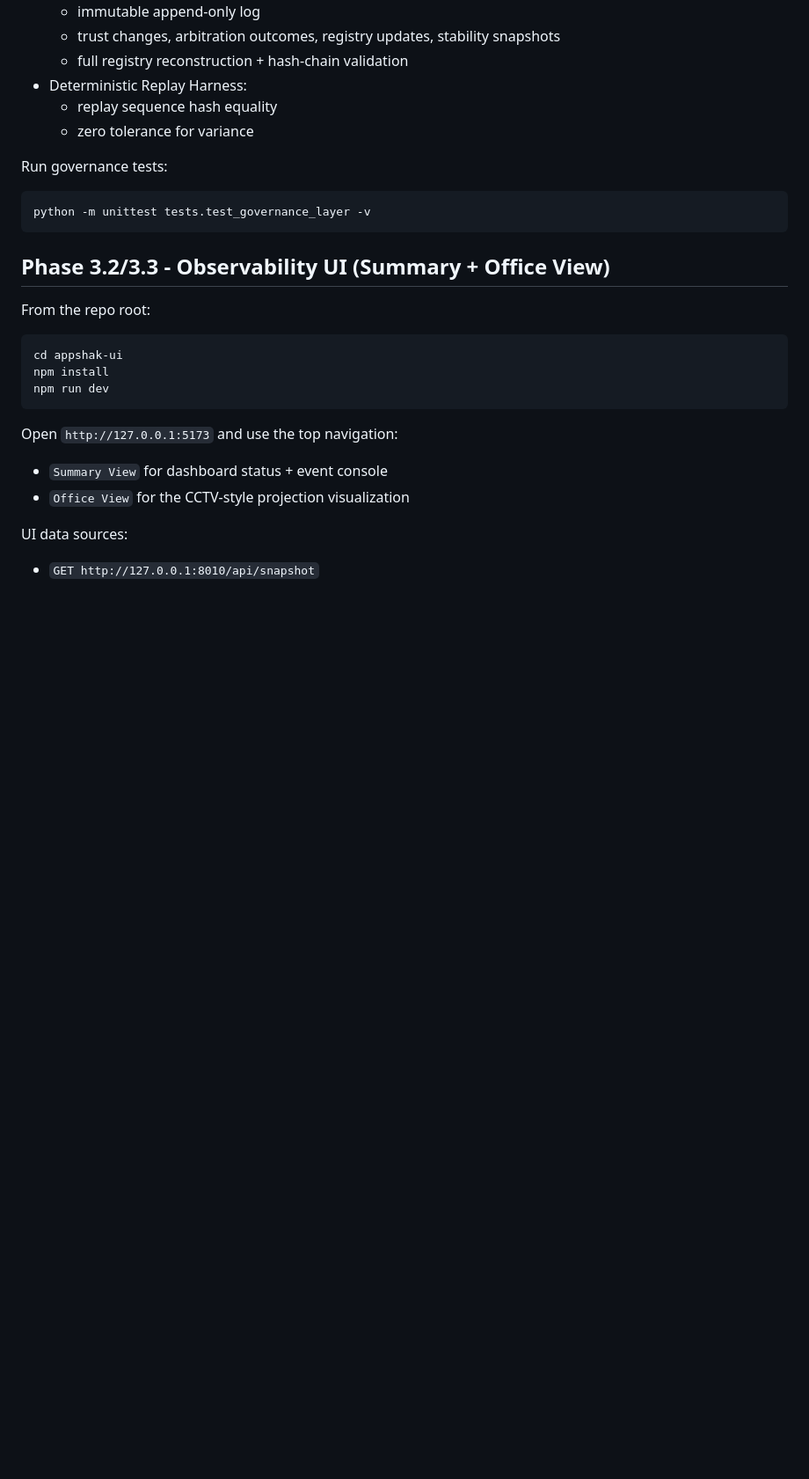
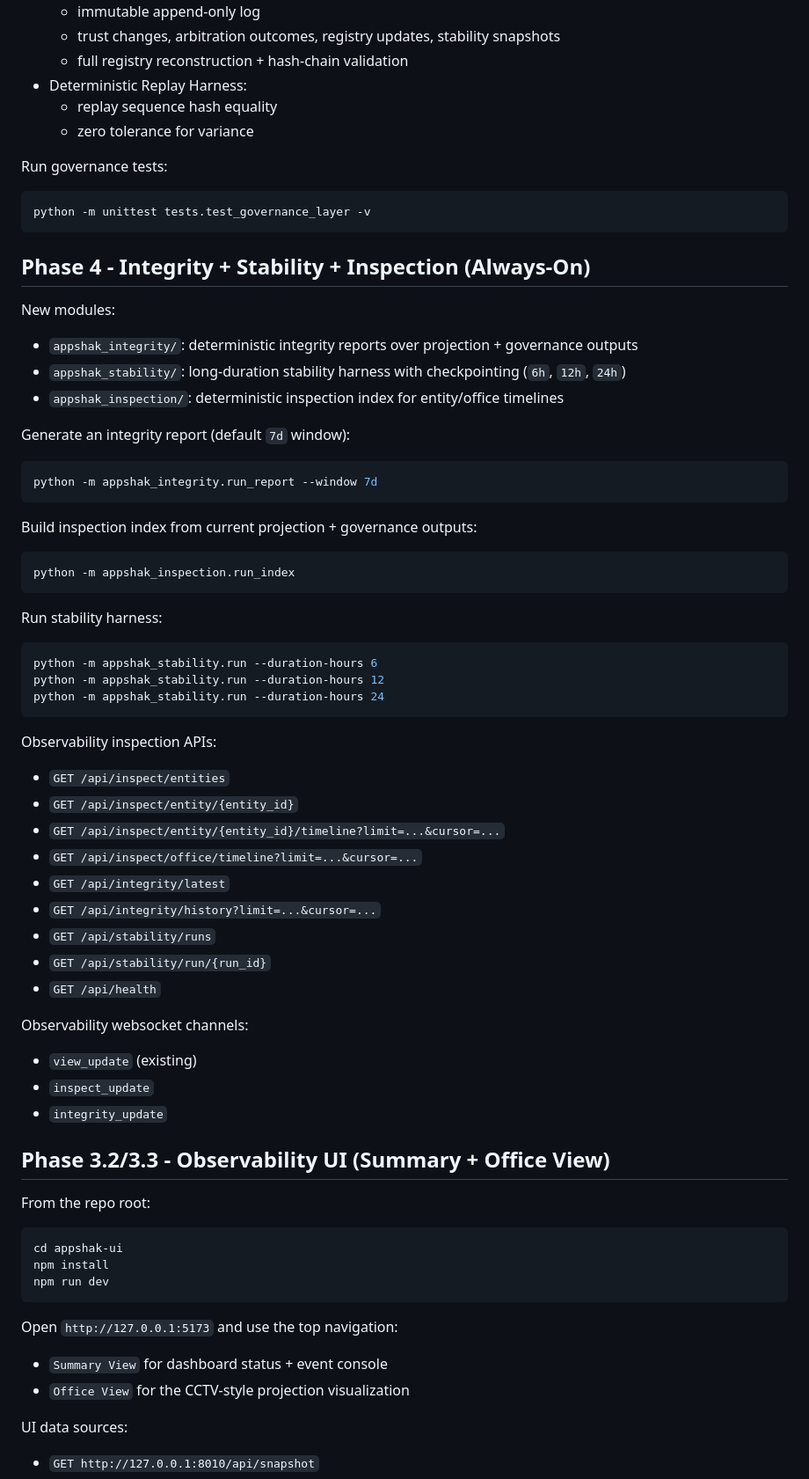
Before and after one commit to LeiEugeb-ballz/AppShak_HQ, a Markdown page: README.md, the part around one of its changes. Shown at 88% size. Drawn GitHub-style; blank space fills up the shorter version.

Commit message:
docs(phase4): add integrity self-observation runbook and contracts

````diff
--- a/README.md
+++ b/README.md
@@ -79,6 +79,55 @@ Run governance tests:
 python -m unittest tests.test_governance_layer -v
 ```
 
+## Phase 4 - Integrity + Stability + Inspection (Always-On)
+
+New modules:
+
+- `appshak_integrity/`:
+  deterministic integrity reports over projection + governance outputs
+- `appshak_stability/`:
+  long-duration stability harness with checkpointing (`6h`, `12h`, `24h`)
+- `appshak_inspection/`:
+  deterministic inspection index for entity/office timelines
+
+Generate an integrity report (default `7d` window):
+
+```bash
+python -m appshak_integrity.run_report --window 7d
+```
+
+Build inspection index from current projection + governance outputs:
+
+```bash
+python -m appshak_inspection.run_index
+```
+
+Run stability harness:
+
+```bash
+python -m appshak_stability.run --duration-hours 6
+python -m appshak_stability.run --duration-hours 12
+python -m appshak_stability.run --duration-hours 24
+```
+
+Observability inspection APIs:
+
+- `GET /api/inspect/entities`
+- `GET /api/inspect/entity/{entity_id}`
+- `GET /api/inspect/entity/{entity_id}/timeline?limit=...&cursor=...`
+- `GET /api/inspect/office/timeline?limit=...&cursor=...`
+- `GET /api/integrity/latest`
+- `GET /api/integrity/history?limit=...&cursor=...`
+- `GET /api/stability/runs`
+- `GET /api/stability/run/{run_id}`
+- `GET /api/health`
+
+Observability websocket channels:
+
+- `view_update` (existing)
+- `inspect_update`
+- `integrity_update`
+
 ## Phase 3.2/3.3 - Observability UI (Summary + Office View)
 
 From the repo root:
````
Also changed, not shown: other parts of README.md (+59 -0 lines), docs/phase_4_integrity_self_observation.md (added, +215 -0 lines).
